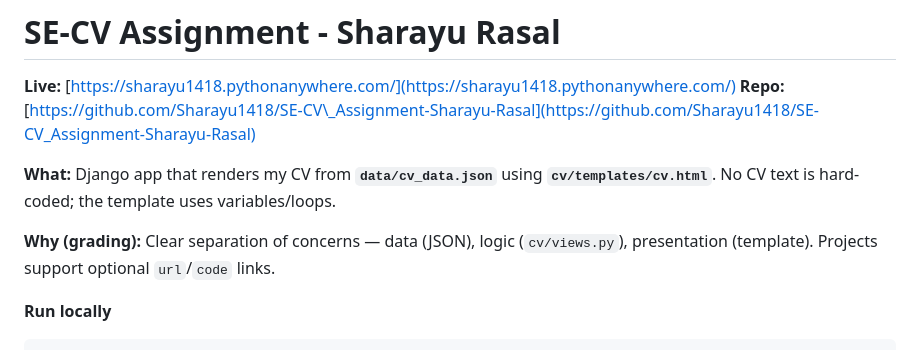
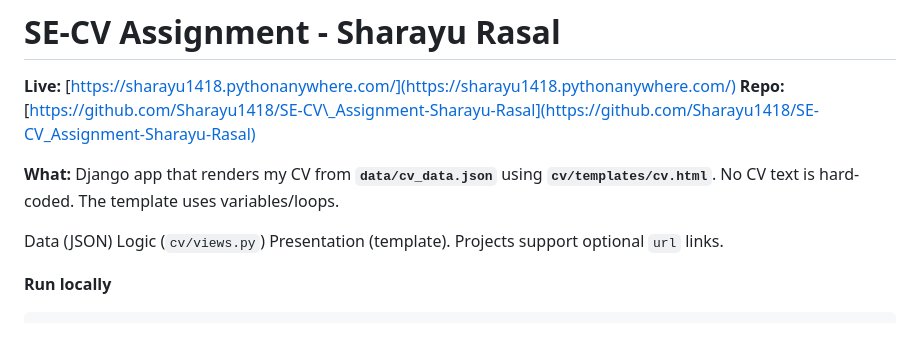
Before and after one commit to Sharayu1418/SE-CV_Assignment-Sharayu-Rasal, a Markdown page: README.md, the part around the change. GitHub-like rendering.

```diff
--- a/README.md
+++ b/README.md
@@ -6,9 +6,14 @@
 **Live:** [https://sharayu1418.pythonanywhere.com/](https://sharayu1418.pythonanywhere.com/)
 **Repo:** [https://github.com/Sharayu1418/SE-CV\_Assignment-Sharayu-Rasal](https://github.com/Sharayu1418/SE-CV_Assignment-Sharayu-Rasal)
 
-**What:** Django app that renders my CV from **`data/cv_data.json`** using **`cv/templates/cv.html`**. No CV text is hard-coded; the template uses variables/loops.
+**What:** Django app that renders my CV from **`data/cv_data.json`** using **`cv/templates/cv.html`**.
+No CV text is hard-coded.
+The template uses variables/loops.
 
-**Why (grading):** Clear separation of concerns — data (JSON), logic (`cv/views.py`), presentation (template). Projects support optional `url`/`code` links.
+Data (JSON)
+Logic (`cv/views.py`)
+Presentation (template).
+Projects support optional `url` links.
 
 **Run locally**
 
```
